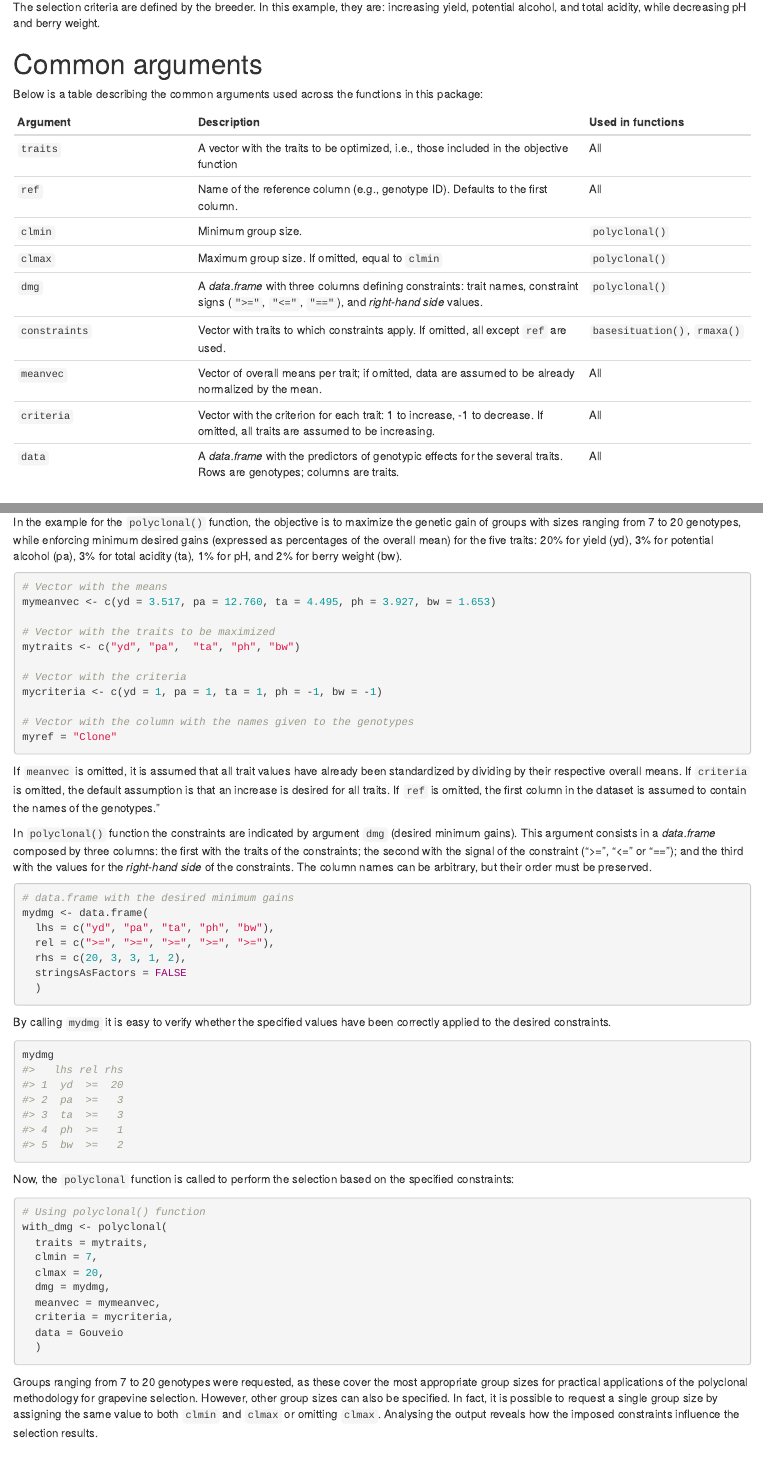
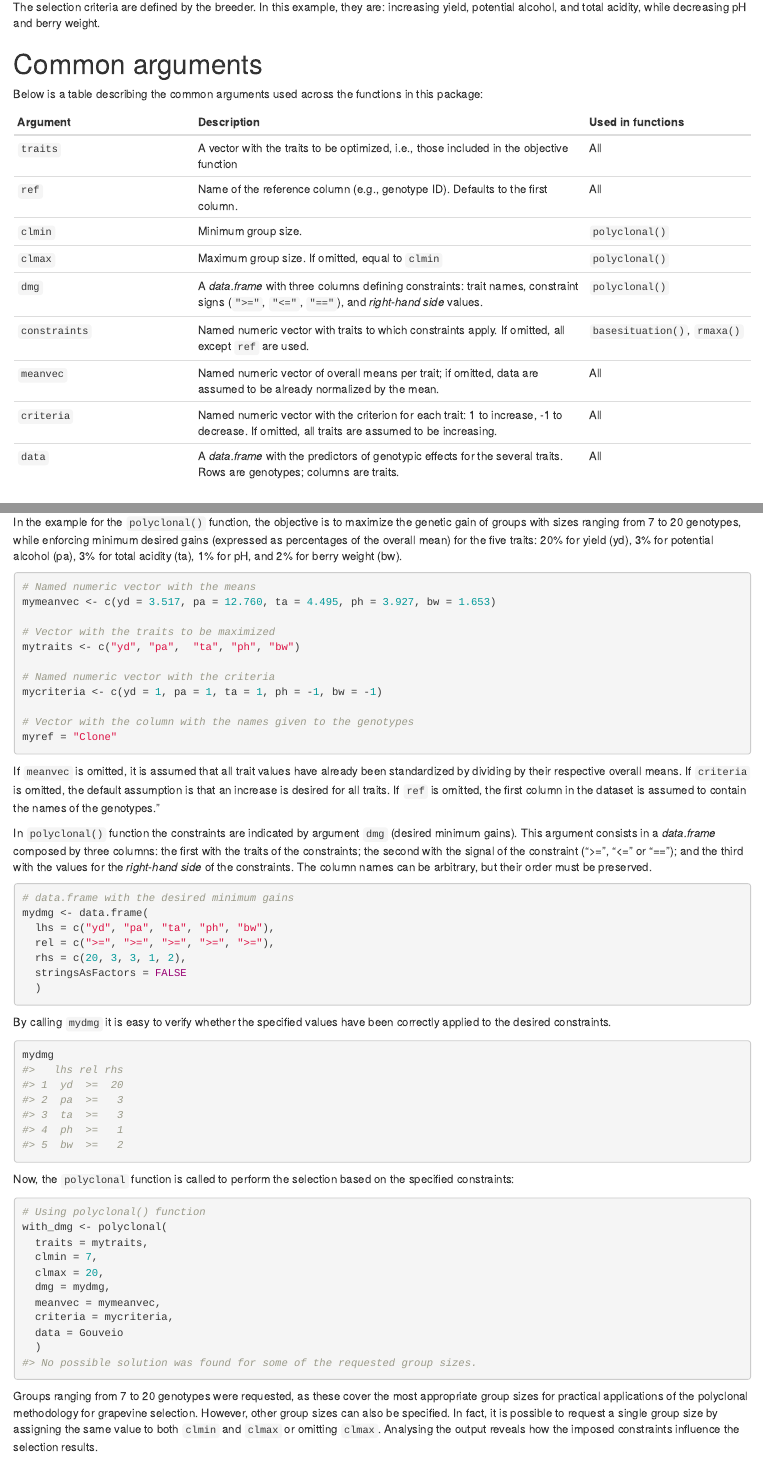
Before and after one commit to soniasurgy/maxRgain, an R Markdown document (vignettes/maxRgain.Rmd): the page in a window 1100 px wide, from 1290 px down, and a second part further down, joined at a grey line. Rendered offline with R 4.5, knitr and Pandoc, with nearby package versions.

Commit message:
correct names

````diff
--- a/R/Main.R
+++ b/R/Main.R
@@ -190,6 +190,10 @@ polyclonal <- function(traits, ref = NULL, clmin = 7, clmax,  dmg = NULL, meanve
     last_row <- utils::tail(rows_with_max, 1)
     auxsum[name, "MaxGroup"] <- gainout$Group.Size[last_row]
   }
+
+  if (ncol(clonesout) != (clmax - clmin +1)) {
+    cat("No possible solution was found for some of the requested group sizes.")
+  }
   result <- list(
     gain = gainout,
     selected = clonesout,
--- a/vignettes/maxRgain.Rmd
+++ b/vignettes/maxRgain.Rmd
@@ -69,9 +69,9 @@ Below is a table describing the common arguments used across the functions in th
 | `clmin` |  Minimum group size. |`polyclonal()` |
 | `clmax` |  Maximum group size. If omitted, equal to `clmin` |`polyclonal()` |
 | `dmg`        |  A *data.frame* with three columns defining constraints: trait names, constraint signs (`">="`, `"<="`, `"=="`), and *right-hand side* values. |`polyclonal()` |
-| `constraints`| Vector with traits to which constraints apply. If omitted, all except `ref` are used. | `basesituation()`, `rmaxa()` |
-| `meanvec`    |  Vector of overall means per trait; if omitted, data are assumed to be already normalized by the mean. |All   |
-| `criteria`   |  Vector with the criterion for each trait: 1 to increase, -1 to decrease. If omitted, all traits are assumed to be increasing. |All   |
+| `constraints`| Named numeric vector with traits to which constraints apply. If omitted, all except `ref` are used. | `basesituation()`, `rmaxa()` |
+| `meanvec`    |  Named numeric vector of overall means per trait; if omitted, data are assumed to be already normalized by the mean. |All   |
+| `criteria`   |  Named numeric vector with the criterion for each trait: 1 to increase, -1 to decrease. If omitted, all traits are assumed to be increasing. |All   |
 | `data`       | A *data.frame* with the predictors of genotypic effects for the several traits. Rows are genotypes; columns are traits.   | All |
 
 
@@ -100,13 +100,13 @@ polyclonal(traits, ref = NULL, clmin = 7, clmax,  dmg = NULL, meanvec = NULL, cr
 In the example for the `polyclonal()` function, the objective is to maximize the genetic gain of groups with sizes ranging from 7 to 20 genotypes, while enforcing minimum desired gains (expressed as percentages of the overall mean) for the five traits: 20% for yield (yd), 3% for potential alcohol (pa), 3% for total acidity (ta), 1% for pH, and 2% for berry weight (bw).
 
 ```{r}
-# Vector with the means
+# Named numeric vector with the means
 mymeanvec <- c(yd = 3.517, pa = 12.760, ta = 4.495, ph = 3.927, bw = 1.653)
 
 # Vector with the traits to be maximized
 mytraits <- c("yd", "pa",  "ta", "ph", "bw")
 
-# Vector with the criteria
+# Named numeric vector with the criteria
 mycriteria <- c(yd = 1, pa = 1, ta = 1, ph = -1, bw = -1)
 
 # Vector with the column with the names given to the genotypes
````
Also changed, not shown: 6 other files.
